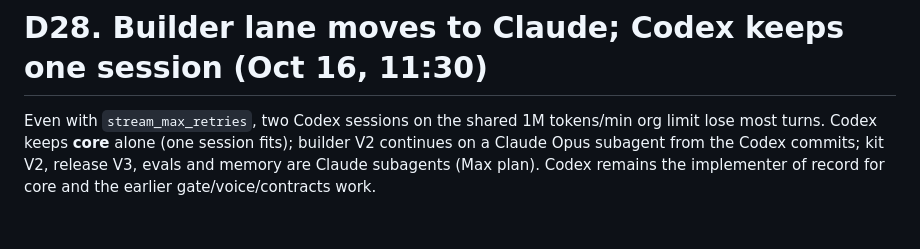
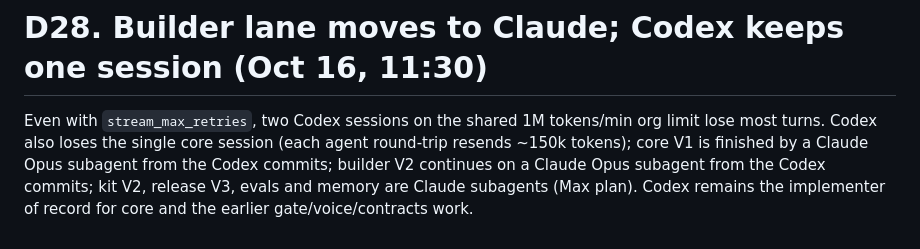
Before and after one commit to richelgomez99/village, a Markdown page: DECISIONS.md, the part around the change. Rendered like a GitHub page.

Commit message:
D28 addendum: core V1 finished on Claude
Co-Authored-By: Claude Fable 5.1 <noreply@anthropic.com>

```diff
--- a/DECISIONS.md
+++ b/DECISIONS.md
@@ -211,4 +211,4 @@ Five Codex (gpt-5.5) lanes share one OpenAI org limit of 1M tokens/min; every la
 Port 8787 on this Mac is held by an unrelated local Python 3.9 process running since Tuesday (not killed: not ours). Core runs on **8790** (`CORE_PORT`/`CORE_URL` in `.env`); Tailscale Funnel maps `https://richel-macbook.tail8feae0.ts.net` (443) → 127.0.0.1:8790. Nothing else changes: ElevenLabs tool URLs use the Funnel host; lanes use `CORE_URL` for local checks.
 
 # D28. Builder lane moves to Claude; Codex keeps one session (Oct 16, 11:30)
-Even with `stream_max_retries`, two Codex sessions on the shared 1M tokens/min org limit lose most turns. Codex keeps **core** alone (one session fits); builder V2 continues on a Claude Opus subagent from the Codex commits; kit V2, release V3, evals and memory are Claude subagents (Max plan). Codex remains the implementer of record for core and the earlier gate/voice/contracts work.
+Even with `stream_max_retries`, two Codex sessions on the shared 1M tokens/min org limit lose most turns. Codex also loses the single core session (each agent round-trip resends ~150k tokens); core V1 is finished by a Claude Opus subagent from the Codex commits; builder V2 continues on a Claude Opus subagent from the Codex commits; kit V2, release V3, evals and memory are Claude subagents (Max plan). Codex remains the implementer of record for core and the earlier gate/voice/contracts work.
```
